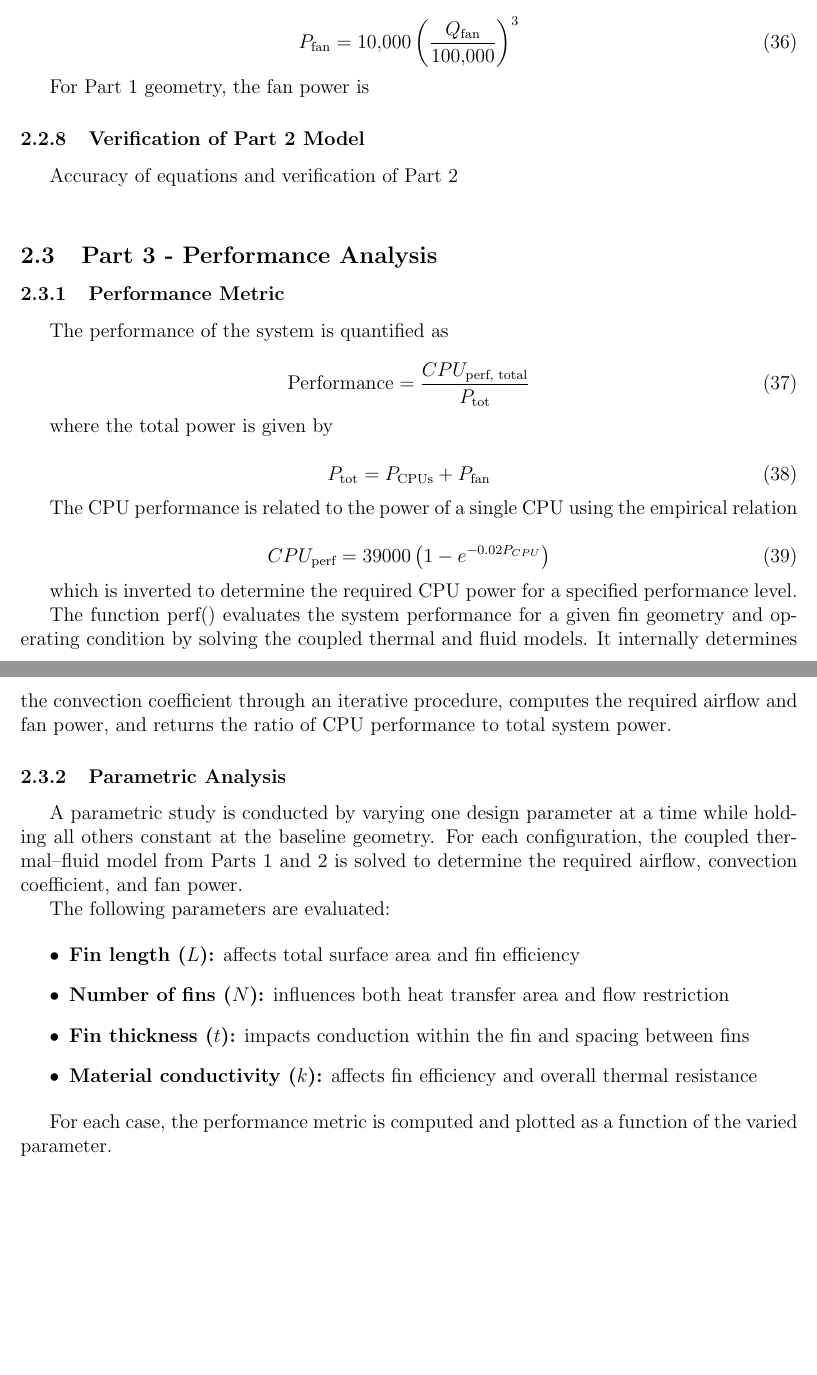
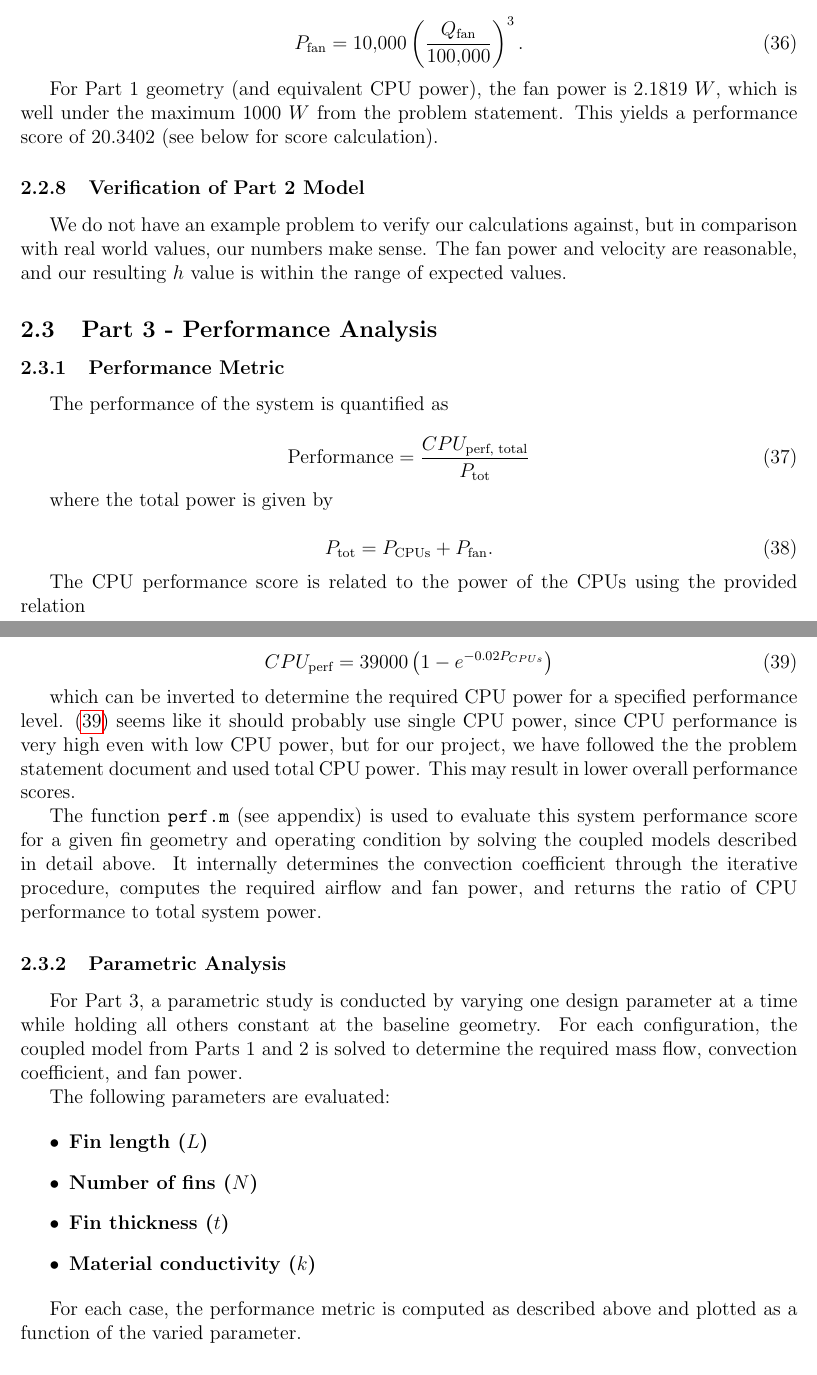
Before and after one commit to gh0stpr0t0c0l/thermal_systems_final, a LaTeX document (final_report/final_report.tex): two parts of pages 16 and 17 of 39, joined at a grey line, cut so that both start at the same text, the shorter picture padded with empty space. Compiled offline with pdfLaTeX.

Commit message:
some more more more more work

```diff
--- a/final_report/final_report.tex
+++ b/final_report/final_report.tex
@@ -456,14 +456,14 @@ Q_{\text{fan}} = \frac{\dot{m}_{\text{air}}}{\rho}
 \end{equation}
 
 \begin{equation}
-P_{\text{fan}} = 10{,}000 \left(\frac{Q_{\text{fan}}}{100{,}000}\right)^3
+P_{\text{fan}} = 10{,}000 \left(\frac{Q_{\text{fan}}}{100{,}000}\right)^3.
 \end{equation}
 
-For Part 1 geometry, the fan power is
+For Part 1 geometry (and equivalent CPU power), the fan power is $2.1819\ W$, which is well under the maximum $1000\ W$ from the problem statement. This yields a performance score of 20.3402 (see below for score calculation).
 
 \subsubsection{Verification of Part 2 Model}
 
-Accuracy of equations and verification of Part 2\\
+We do not have an example problem to verify our calculations against, but in comparison with real world values, our numbers make sense. The fan power and velocity are reasonable, and our resulting $h$ value is within the range of expected values.
 
 \subsection{Part 3 - Performance Analysis}
 
@@ -478,33 +478,36 @@ The performance of the system is quantified as
 where the total power is given by
 
 \begin{equation}
-P_{\text{tot}} = P_{\text{CPUs}} + P_{\text{fan}}
+P_{\text{tot}} = P_{\text{CPUs}} + P_{\text{fan}}.
 \end{equation}
 
-The CPU performance is related to the power of a single CPU using the empirical relation
+
+The CPU performance score is related to the power of the CPUs using the provided relation
 
 \begin{equation}
-CPU_{\text{perf}} = 39000\left(1 - e^{-0.02P_{CPU}}\right)
+CPU_{\text{perf}} = 39000\left(1 - e^{-0.02P_{CPUs}}\right)
+\label{eq:ref}
 \end{equation}
 
-which is inverted to determine the required CPU power for a specified performance level.
+which can be inverted to determine the required CPU power for a specified performance level.
+(\ref{eq:ref}) seems like it should probably use single CPU power, since CPU performance is very high even with low CPU power, but for our project, we have followed the the problem statement document and used total CPU power. This may result in lower overall performance scores.
 
-The function perf() evaluates the system performance for a given fin geometry and operating condition by solving the coupled thermal and fluid models. It internally determines the convection coefficient through an iterative procedure, computes the required airflow and fan power, and returns the ratio of CPU performance to total system power.
+The function \texttt{perf.m} (see appendix) is used to evaluate this system performance score for a given fin geometry and operating condition by solving the coupled models described in detail above. It internally determines the convection coefficient through the iterative procedure, computes the required airflow and fan power, and returns the ratio of CPU performance to total system power.
 
 \subsubsection{Parametric Analysis}
 
-A parametric study is conducted by varying one design parameter at a time while holding all others constant at the baseline geometry. For each configuration, the coupled thermal–fluid model from Parts 1 and 2 is solved to determine the required airflow, convection coefficient, and fan power.
+For Part 3, a parametric study is conducted by varying one design parameter at a time while holding all others constant at the baseline geometry. For each configuration, the coupled model from Parts 1 and 2 is solved to determine the required mass flow, convection coefficient, and fan power.
 
 The following parameters are evaluated:
 
 \begin{itemize}
-    \item \textbf{Fin length ($L$):} affects total surface area and fin efficiency
-    \item \textbf{Number of fins ($N$):} influences both heat transfer area and flow restriction
-    \item \textbf{Fin thickness ($t$):} impacts conduction within the fin and spacing between fins
-    \item \textbf{Material conductivity ($k$):} affects fin efficiency and overall thermal resistance
+    \item \textbf{Fin length ($L$)}
+    \item \textbf{Number of fins ($N$)}
+    \item \textbf{Fin thickness ($t$)}
+    \item \textbf{Material conductivity ($k$)}
 \end{itemize}
 
-For each case, the performance metric is computed and plotted as a function of the varied parameter.
+For each case, the performance metric is computed as described above and plotted as a function of the varied parameter.
 
 \subsubsection{Two-Parameter Analysis}
 
```
